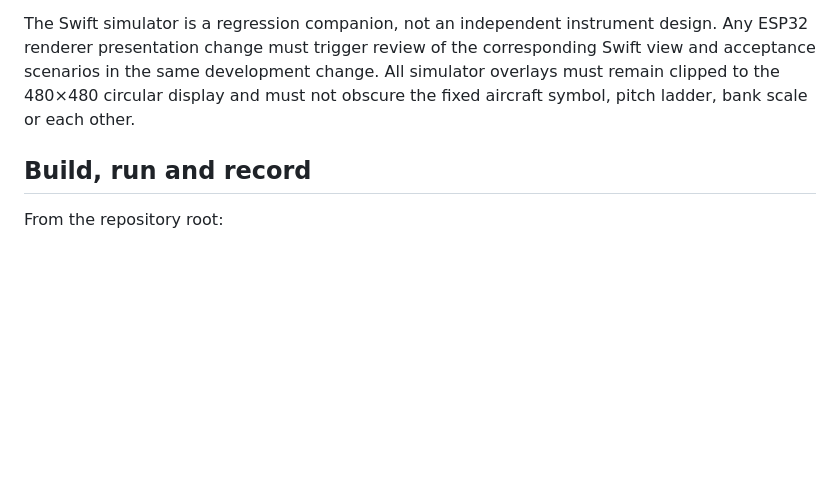
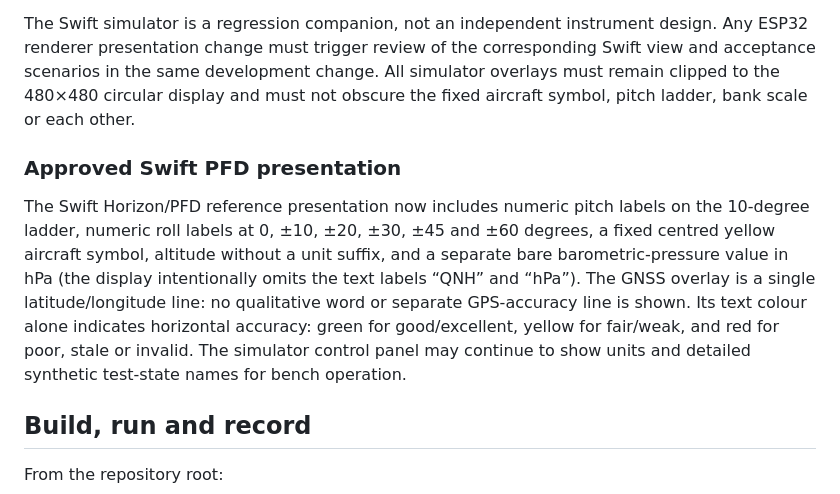
Before and after one commit to rhine59/ESP32-EFIS, a Markdown page: docs/SIMULATION.md, the part around the change. Rendered like a GitHub page; blank space fills up the shorter version.

Commit message:
Document approved Swift PFD presentation

```diff
--- a/docs/SIMULATION.md
+++ b/docs/SIMULATION.md
@@ -56,6 +56,11 @@ The native Swift iPhone/iPad simulator mirrors the accepted Horizon, Altimeter a
 
 The Swift simulator is a regression companion, not an independent instrument design. Any ESP32 renderer presentation change must trigger review of the corresponding Swift view and acceptance scenarios in the same development change. All simulator overlays must remain clipped to the 480×480 circular display and must not obscure the fixed aircraft symbol, pitch ladder, bank scale or each other.
 
+
+### Approved Swift PFD presentation
+
+The Swift Horizon/PFD reference presentation now includes numeric pitch labels on the 10-degree ladder, numeric roll labels at 0, ±10, ±20, ±30, ±45 and ±60 degrees, a fixed centred yellow aircraft symbol, altitude without a unit suffix, and a separate bare barometric-pressure value in hPa (the display intentionally omits the text labels “QNH” and “hPa”). The GNSS overlay is a single latitude/longitude line: no qualitative word or separate GPS-accuracy line is shown. Its text colour alone indicates horizontal accuracy: green for good/excellent, yellow for fair/weak, and red for poor, stale or invalid. The simulator control panel may continue to show units and detailed synthetic test-state names for bench operation.
+
 ## Build, run and record
 
 From the repository root:
```
